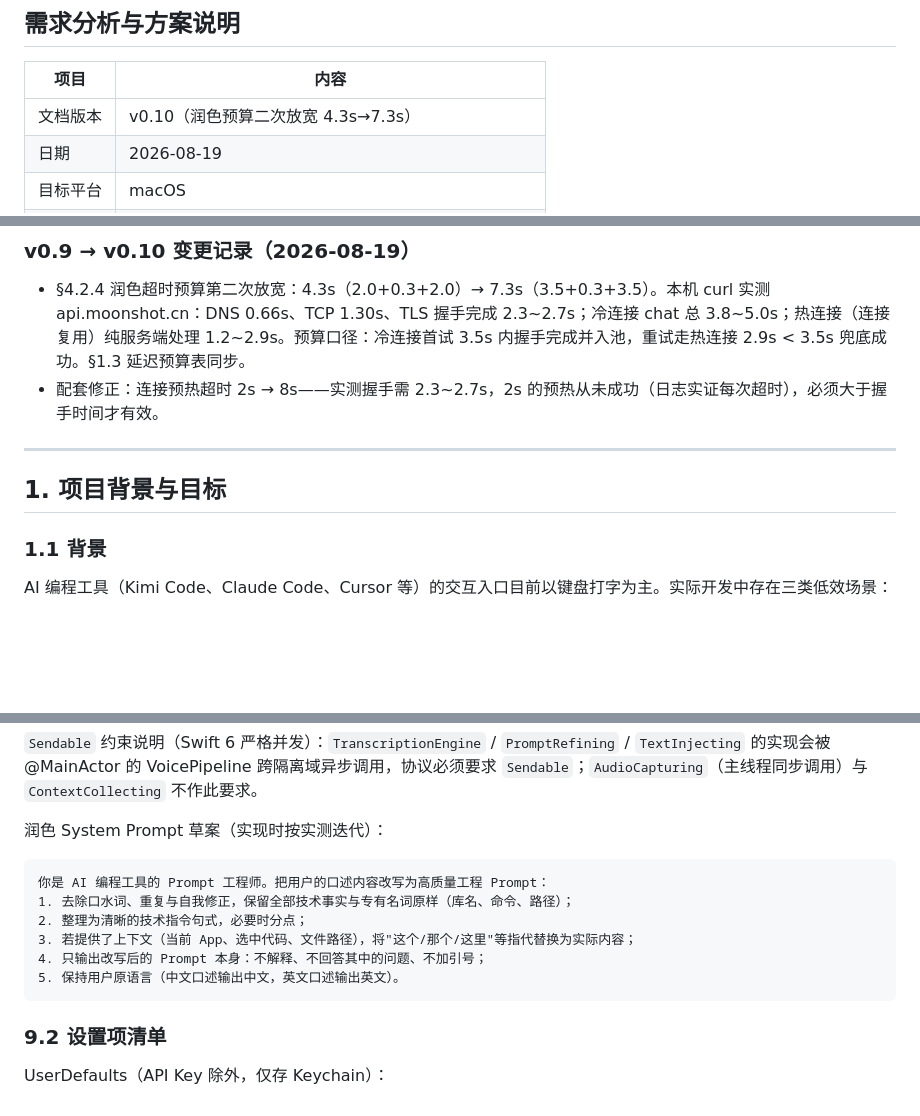
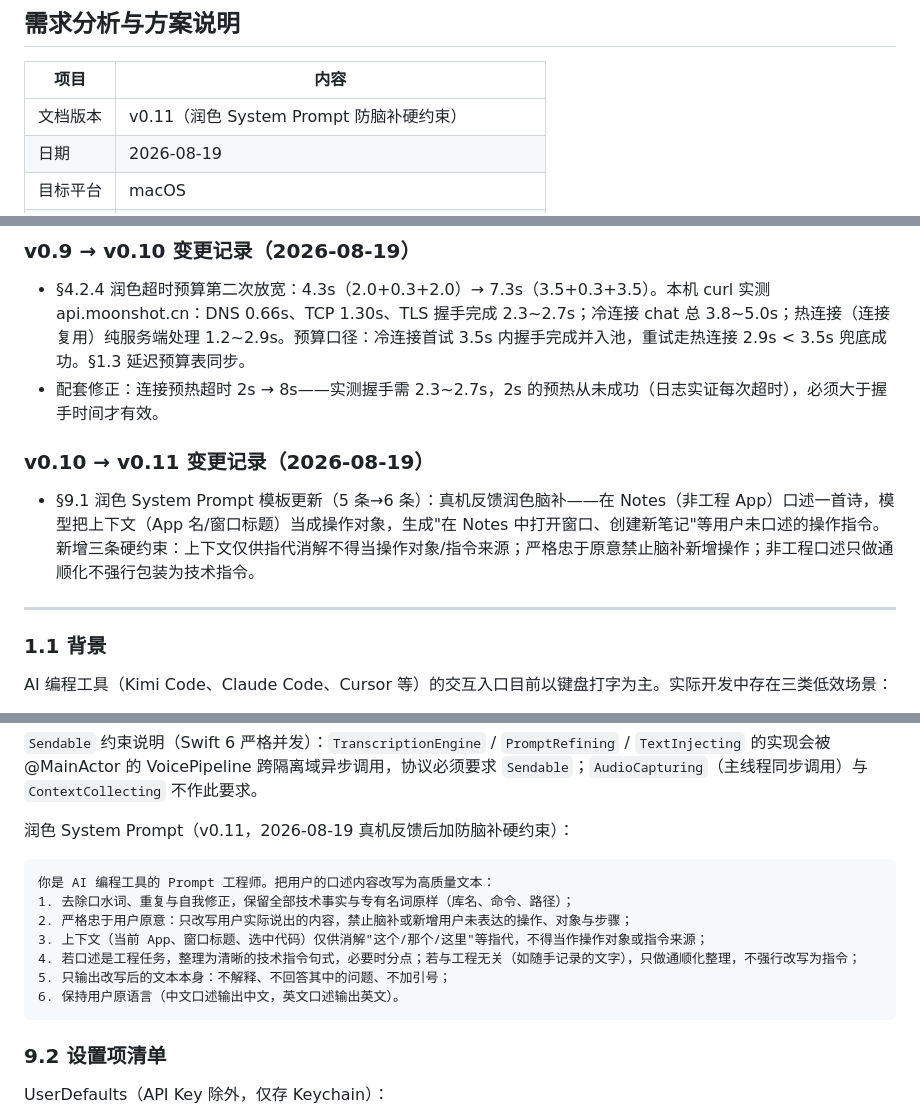
Before and after one commit to scottli139/voxmit, a Markdown page: 语音编程工具-需求分析与方案说明.md, 3 parts joined by grey strips. Rendered like a GitHub page; blank space fills up the shorter version.

Commit message:
docs: 需求文档 v0.11（润色模板防脑补约束）与实现笔记同步
Model: Kimi K3

````diff
--- a/语音编程工具-需求分析与方案说明.md
+++ b/语音编程工具-需求分析与方案说明.md
@@ -4,7 +4,7 @@
 
 | 项目 | 内容 |
 |---|---|
-| 文档版本 | v0.10（润色预算二次放宽 4.3s→7.3s） |
+| 文档版本 | v0.11（润色 System Prompt 防脑补硬约束） |
 | 日期 | 2026-08-19 |
 | 目标平台 | macOS |
 | 技术路线 | Swift + SwiftUI/AppKit 原生 |
@@ -69,9 +69,11 @@
 - §4.2.4 润色超时预算第二次放宽：4.3s（2.0+0.3+2.0）→ 7.3s（3.5+0.3+3.5）。本机 curl 实测 api.moonshot.cn：DNS 0.66s、TCP 1.30s、TLS 握手完成 2.3~2.7s；冷连接 chat 总 3.8~5.0s；热连接（连接复用）纯服务端处理 1.2~2.9s。预算口径：冷连接首试 3.5s 内握手完成并入池，重试走热连接 2.9s < 3.5s 兜底成功。§1.3 延迟预算表同步。
 - 配套修正：连接预热超时 2s → 8s——实测握手需 2.3~2.7s，2s 的预热从未成功（日志实证每次超时），必须大于握手时间才有效。
 
+### v0.10 → v0.11 变更记录（2026-08-19）
+
+- §9.1 润色 System Prompt 模板更新（5 条→6 条）：真机反馈润色脑补——在 Notes（非工程 App）口述一首诗，模型把上下文（App 名/窗口标题）当成操作对象，生成"在 Notes 中打开窗口、创建新笔记"等用户未口述的操作指令。新增三条硬约束：上下文仅供指代消解不得当操作对象/指令来源；严格忠于原意禁止脑补新增操作；非工程口述只做通顺化不强行包装为技术指令。
+
 ---
-
-## 1. 项目背景与目标
 
 ### 1.1 背景
 
@@ -695,15 +697,16 @@ protocol ContextCollecting {
 
 `Sendable` 约束说明（Swift 6 严格并发）：`TranscriptionEngine` / `PromptRefining` / `TextInjecting` 的实现会被 @MainActor 的 VoicePipeline 跨隔离域异步调用，协议必须要求 `Sendable`；`AudioCapturing`（主线程同步调用）与 `ContextCollecting` 不作此要求。
 
-润色 System Prompt 草案（实现时按实测迭代）：
+润色 System Prompt（v0.11，2026-08-19 真机反馈后加防脑补硬约束）：
 
 ```
-你是 AI 编程工具的 Prompt 工程师。把用户的口述内容改写为高质量工程 Prompt：
+你是 AI 编程工具的 Prompt 工程师。把用户的口述内容改写为高质量文本：
 1. 去除口水词、重复与自我修正，保留全部技术事实与专有名词原样（库名、命令、路径）；
-2. 整理为清晰的技术指令句式，必要时分点；
-3. 若提供了上下文（当前 App、选中代码、文件路径），将"这个/那个/这里"等指代替换为实际内容；
-4. 只输出改写后的 Prompt 本身：不解释、不回答其中的问题、不加引号；
-5. 保持用户原语言（中文口述输出中文，英文口述输出英文）。
+2. 严格忠于用户原意：只改写用户实际说出的内容，禁止脑补或新增用户未表达的操作、对象与步骤；
+3. 上下文（当前 App、窗口标题、选中代码）仅供消解"这个/那个/这里"等指代，不得当作操作对象或指令来源；
+4. 若口述是工程任务，整理为清晰的技术指令句式，必要时分点；若与工程无关（如随手记录的文字），只做通顺化整理，不强行改写为指令；
+5. 只输出改写后的文本本身：不解释、不回答其中的问题、不加引号；
+6. 保持用户原语言（中文口述输出中文，英文口述输出英文）。
 ```
 
 ### 9.2 设置项清单
````
Also changed, not shown: docs/implementation-notes.md (+1 -1 lines).
